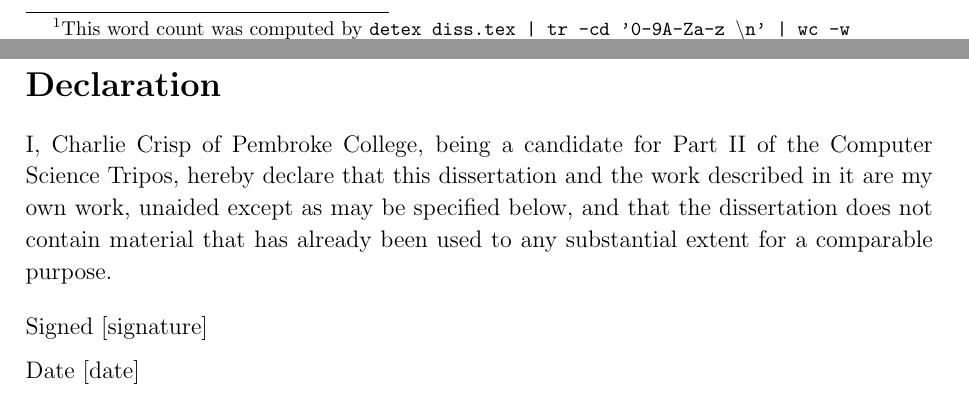
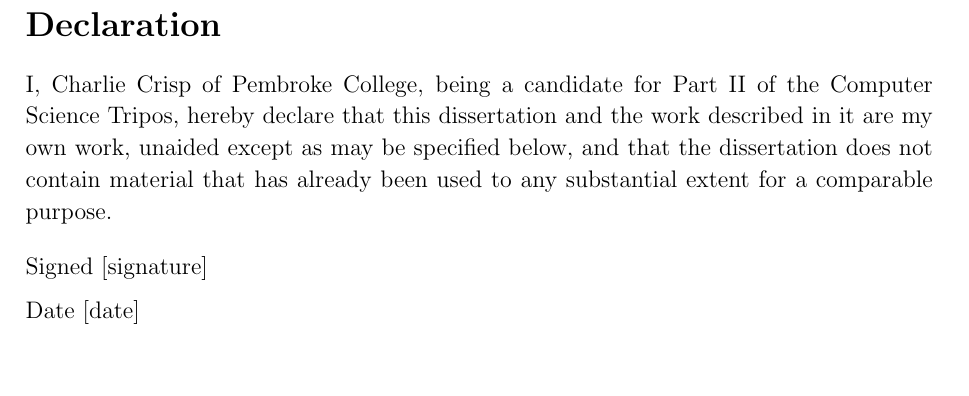
Before and after one commit to CharlieCrisp/Logan, a LaTeX thesis (Dissertation/Building_a_Blockchain_Library_for_OCaml.tex): two parts of pages 3 and 4 of 32 before the commit and part of page 4 of 32 after it, the two joined at a grey line, cut at the place of the change, the shorter picture padded with empty space. Compiled offline with pdfLaTeX.

Commit message:
Remove word count instruction from diss

```diff
--- a/Dissertation/Building_a_Blockchain_Library_for_OCaml.tex
+++ b/Dissertation/Building_a_Blockchain_Library_for_OCaml.tex
@@ -56,9 +56,6 @@
 	Project Originator: & KC Sivaramakrishnan                    \\
 	Supervisor:         & KC Sivaramakrishnan                    \\
 	\end{tabular}
-	}
-	\footnotetext[1]{This word count was computed
-	by \texttt{detex diss.tex | tr -cd '0-9A-Za-z $\tt\backslash$n' | wc -w}
 	}
 	\stepcounter{footnote}
 
```
Also changed, not shown: 1 other file.
